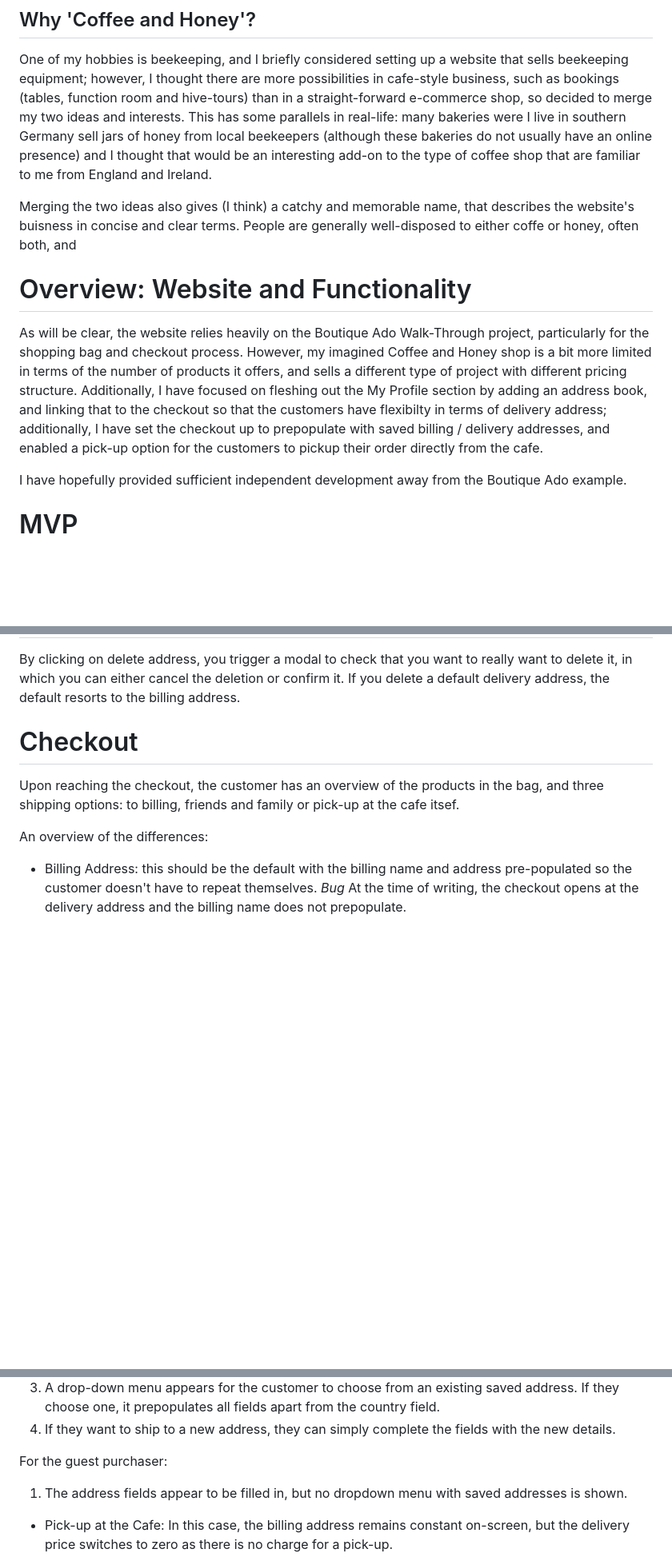
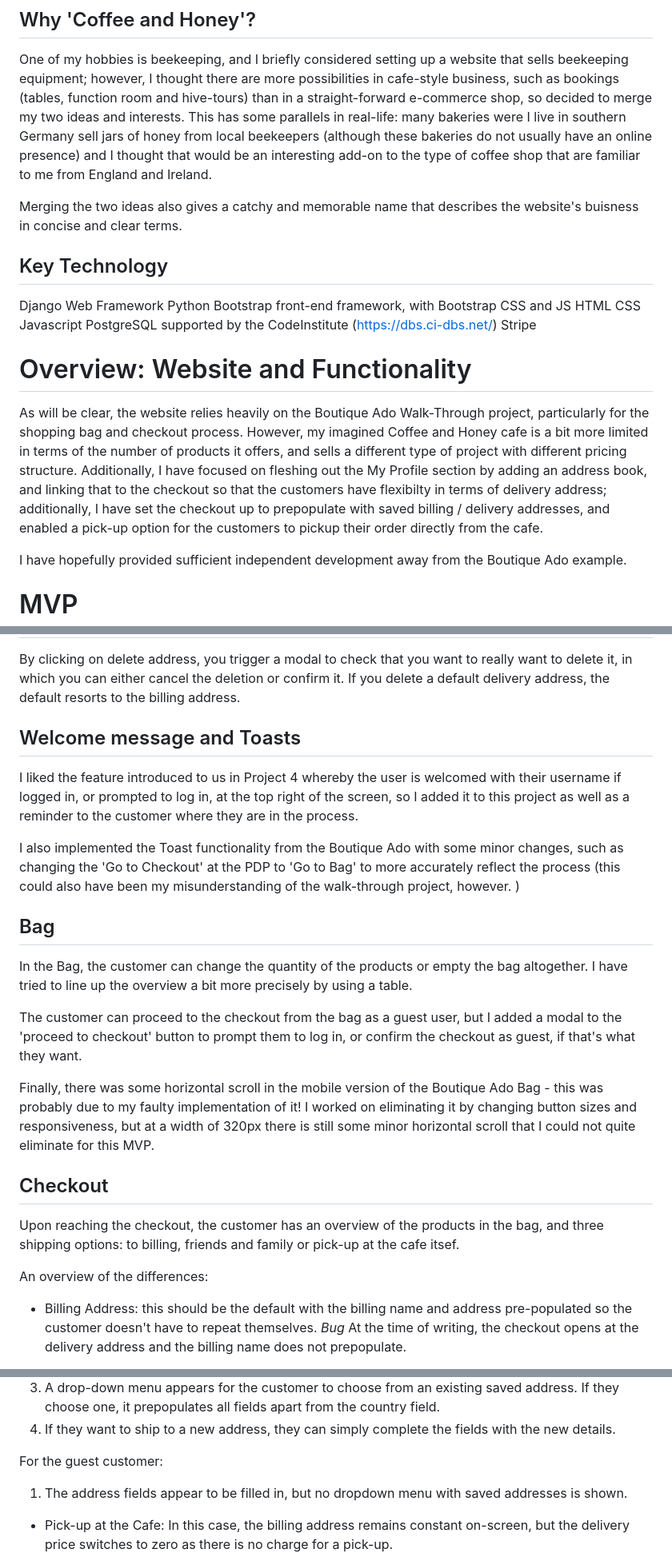
Before and after one commit to rich-p-rich/coffee-and-honey-p5, a Markdown page: README.md, 3 parts joined by grey strips. Shown: that part at 80% size. Drawn GitHub-style; blank space fills up the shorter version.

```diff
--- a/README.md
+++ b/README.md
@@ -20,11 +23,22 @@ These are therefore the aims of my P5 project website Coffee and Honey.
 
 One of my hobbies is beekeeping, and I briefly considered setting up a website that sells beekeeping equipment; however, I thought there are more possibilities in cafe-style business, such as bookings (tables, function room and hive-tours) than in a straight-forward e-commerce shop, so decided to merge my two ideas and interests. This has some parallels in real-life: many bakeries were I live in southern Germany sell jars of honey from local beekeepers (although these bakeries do not usually have an online presence) and I thought that would be an interesting add-on to the type of coffee shop that are familiar to me from England and Ireland.
 
-Merging the two ideas also gives (I think) a catchy and memorable name, that describes the website's buisness in concise and clear terms. People are generally well-disposed to either coffe or honey, often both, and
+Merging the two ideas also gives a catchy and memorable name that describes the website's buisness in concise and clear terms.
+
+## Key Technology
+Django Web Framework
+Python
+Bootstrap front-end framework, with Bootstrap CSS and JS
+HTML
+CSS
+Javascript
+PostgreSQL supported by the CodeInstitute (https://dbs.ci-dbs.net/)
+Stripe
+
 
 # Overview: Website and Functionality
 
-As will be clear, the website relies heavily on the Boutique Ado Walk-Through project, particularly for the shopping bag and checkout process. However, my imagined Coffee and Honey shop is a bit more limited in terms of the number of products it offers, and sells a different type of project with different pricing structure. Additionally, I have focused on fleshing out the My Profile section by adding an address book, and linking that to the checkout so that the customers have flexibilty in terms of delivery address; additionally, I have set the checkout up to prepopulate with saved billing / delivery addresses, and enabled a pick-up option for the customers to pickup their order directly from the cafe.
+As will be clear, the website relies heavily on the Boutique Ado Walk-Through project, particularly for the shopping bag and checkout process. However, my imagined Coffee and Honey cafe is a bit more limited in terms of the number of products it offers, and sells a different type of project with different pricing structure. Additionally, I have focused on fleshing out the My Profile section by adding an address book, and linking that to the checkout so that the customers have flexibilty in terms of delivery address; additionally, I have set the checkout up to prepopulate with saved billing / delivery addresses, and enabled a pick-up option for the customers to pickup their order directly from the cafe.
 
 I have hopefully provided sufficient independent development away from the Boutique Ado example.
 
@@ -104,7 +135,19 @@ In this page, you can simply change an existing address; you can also click on a
 ## Delete Address
 By clicking on delete address, you trigger a modal to check that you want to really want to delete it, in which you can either cancel the deletion or confirm it. If you delete a default delivery address, the default resorts to the billing address.
 
-# Checkout
+## Welcome message and Toasts
+I liked the feature introduced to us in Project 4 whereby the user is welcomed with their username if logged in, or prompted to log in, at the top right of the screen, so I added it to this project as well as a reminder to the customer where they are in the process.
+
+I also implemented the Toast functionality from the Boutique Ado with some minor changes, such as changing the 'Go to Checkout' at the PDP to 'Go to Bag' to more accurately reflect the process (this could also have been my misunderstanding of the walk-through project, however. )
+
+## Bag
+In the Bag, the customer can change the quantity of the products or empty the bag altogether. I have tried to line up the overview a bit more precisely by using a table.
+
+The customer can proceed to the checkout from the bag as a guest user, but I added a modal to the 'proceed to checkout' button to prompt them to log in, or confirm the checkout as guest, if that's what they want.
+
+Finally, there was some horizontal scroll in the mobile version of the Boutique Ado Bag - this was probably due to my faulty implementation of it! I worked on eliminating it by changing button sizes and responsiveness, but at a width of 320px there is still some minor horizontal scroll that I could not quite eliminate for this MVP.
+
+## Checkout
 Upon reaching the checkout, the customer has an overview of the products in the bag, and three shipping options: to billing, friends and family or pick-up at the cafe itsef.
 
 An overview of the differences:
@@ -118,7 +161,7 @@ For logged-in customers:
 3. A drop-down menu appears for the customer to choose from an existing saved address. If they choose one, it prepopulates all fields apart from the country field.
 4. If they want to ship to a new address, they can simply complete the fields with the new details.
 
-For the guest purchaser:
+For the guest customer:
 1. The address fields appear to be filled in, but no dropdown menu with saved addresses is shown.
 
 - Pick-up at the Cafe:
```
Also changed, not shown: other parts of README.md (+52 -17 lines).
